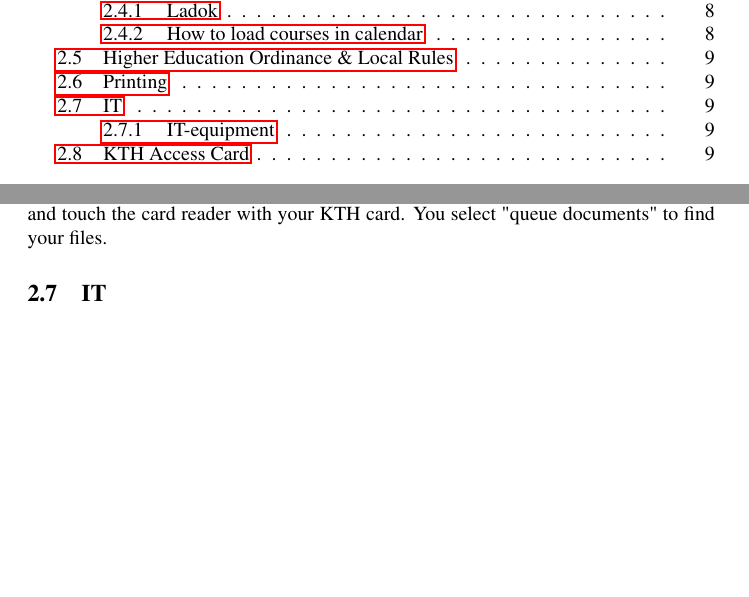
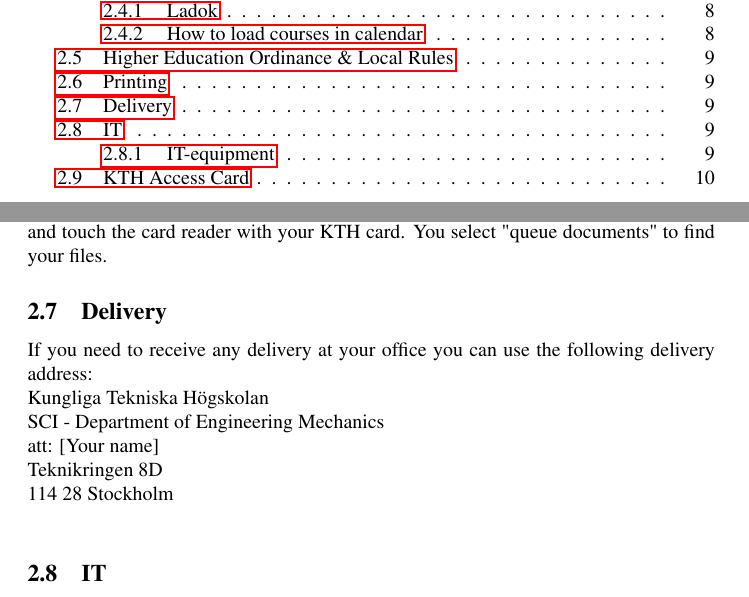
Before and after one commit to EmanueleNene/PhD_guide, a LaTeX document (main.tex): two parts of pages 2 and 9 of 21 before the commit and two parts of pages 2 and 9 of 22 after it, joined at a grey line, cut so that both start at the same text, the shorter picture padded with empty space. Compiled offline with pdfLaTeX.

Commit message:
Delivery section

```diff
--- a/main.tex
+++ b/main.tex
@@ -219,6 +219,14 @@ The Higher Education Ordinance is the Swedish national regulation stipulating th
 
 \subsection{Printing}
 There are two ways to print something at KTH. You either follow the link: \url{https://kth-print3.ug.kth.se/end-user/ui/dashboard} or use the local extension. Once the request has been sent, you just need to reach any printer in the department and touch the card reader with your KTH card. You select "queue documents" to find your files.
+
+\subsection{Delivery}
+If you need to receive any delivery at your office you can use the following delivery address:\\
+Kungliga Tekniska Högskolan\\
+SCI - Department of Engineering Mechanics\\
+att: [Your name]\\
+Teknikringen 8D\\
+114 28 Stockholm\\
 
 \subsection{IT}
 \paragraph{Wireless connection and Ethernet} You can connect via \textit{KTH-Open} or \textit{KTH-eduroam}. For eduroam, your password can be found at \url{https://login.sys.kth.se/peap.html}. For a stable LAN connection, you might need to register your computer's MAC address with IT to be allocated to the department's ethernet.
```
